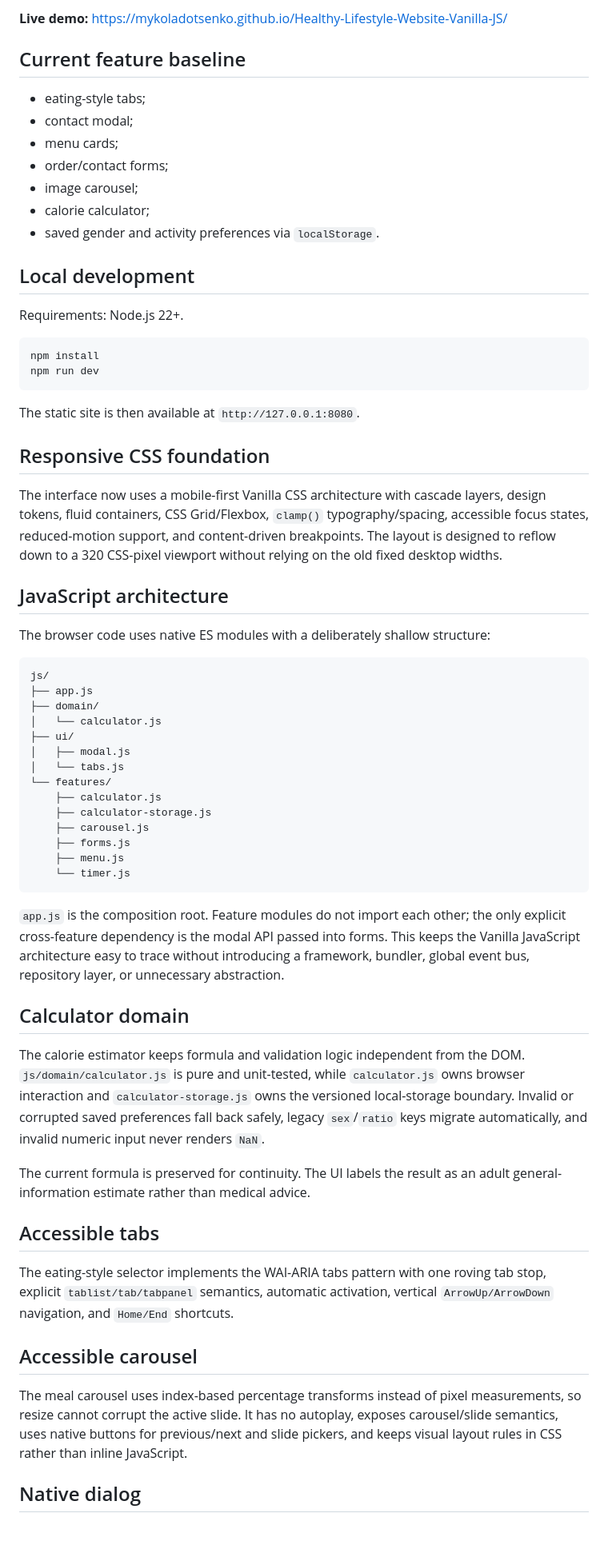
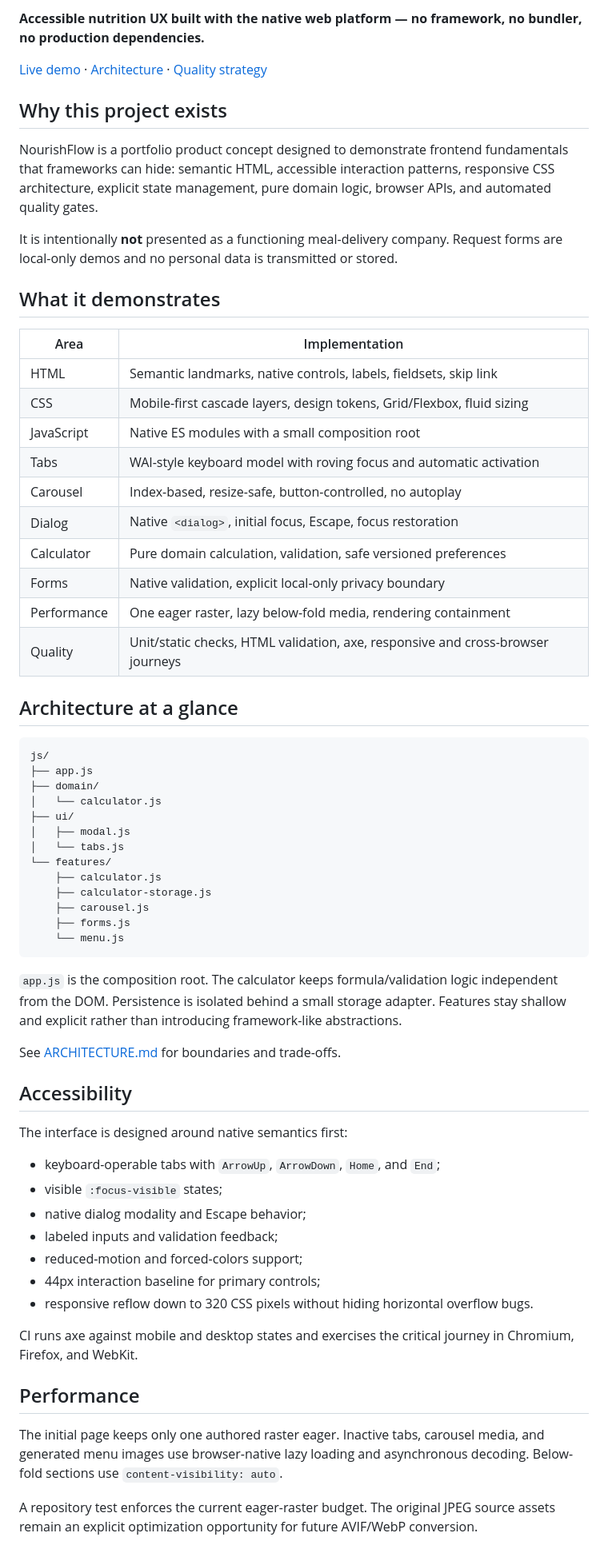
Before and after one commit to MykolaDotsenko/Healthy-Lifestyle-Website-Vanilla-JS, a Markdown page: README.md, the part around one of its changes. Shown at 80% size. Drawn GitHub-style.

Commit message:
docs: make README recruiter-first and decision-focused

````diff
--- a/README.md
+++ b/README.md
@@ -4,34 +4,30 @@ An accessible nutrition UX portfolio demo built with semantic HTML, Vanilla CSS,
 
-**Live demo:** https://mykoladotsenko.github.io/Healthy-Lifestyle-Website-Vanilla-JS/
+**Accessible nutrition UX built with the native web platform — no framework, no bundler, no production dependencies.**
 
-## Current feature baseline
+[Live demo](https://mykoladotsenko.github.io/Healthy-Lifestyle-Website-Vanilla-JS/) · [Architecture](ARCHITECTURE.md) · [Quality strategy](QUALITY.md)
 
-- eating-style tabs;
-- contact modal;
-- menu cards;
-- order/contact forms;
-- image carousel;
-- calorie calculator;
-- saved gender and activity preferences via `localStorage`.
+## Why this project exists
 
-## Local development
+NourishFlow is a portfolio product concept designed to demonstrate frontend fundamentals that frameworks can hide: semantic HTML, accessible interaction patterns, responsive CSS architecture, explicit state management, pure domain logic, browser APIs, and automated quality gates.
 
-Requirements: Node.js 22+.
+It is intentionally **not** presented as a functioning meal-delivery company. Request forms are local-only demos and no personal data is transmitted or stored.
 
-```bash
-npm install
-npm run dev
-```
+## What it demonstrates
 
-The static site is then available at `http://127.0.0.1:8080`.
+| Area | Implementation |
+| --- | --- |
+| HTML | Semantic landmarks, native controls, labels, fieldsets, skip link |
+| CSS | Mobile-first cascade layers, design tokens, Grid/Flexbox, fluid sizing |
+| JavaScript | Native ES modules with a small composition root |
+| Tabs | WAI-style keyboard model with roving focus and automatic activation |
+| Carousel | Index-based, resize-safe, button-controlled, no autoplay |
+| Dialog | Native `<dialog>`, initial focus, Escape, focus restoration |
+| Calculator | Pure domain calculation, validation, safe versioned preferences |
+| Forms | Native validation, explicit local-only privacy boundary |
+| Performance | One eager raster, lazy below-fold media, rendering containment |
+| Quality | Unit/static checks, HTML validation, axe, responsive and cross-browser journeys |
 
-## Responsive CSS foundation
-
-The interface now uses a mobile-first Vanilla CSS architecture with cascade layers, design tokens, fluid containers, CSS Grid/Flexbox, `clamp()` typography/spacing, accessible focus states, reduced-motion support, and content-driven breakpoints. The layout is designed to reflow down to a 320 CSS-pixel viewport without relying on the old fixed desktop widths.
-
-## JavaScript architecture
-
-The browser code uses native ES modules with a deliberately shallow structure:
+## Architecture at a glance
 
 ```text
 js/
@@ -46,25 +42,30 @@ js/
     ├── calculator-storage.js
     ├── carousel.js
     ├── forms.js
-    ├── menu.js
-    └── timer.js
+    └── menu.js
 ```
 
-`app.js` is the composition root. Feature modules do not import each other; the only explicit cross-feature dependency is the modal API passed into forms. This keeps the Vanilla JavaScript architecture easy to trace without introducing a framework, bundler, global event bus, repository layer, or unnecessary abstraction.
+`app.js` is the composition root. The calculator keeps formula/validation logic independent from the DOM. Persistence is isolated behind a small storage adapter. Features stay shallow and explicit rather than introducing framework-like abstractions.
 
-## Calculator domain
+See [ARCHITECTURE.md](ARCHITECTURE.md) for boundaries and trade-offs.
 
-The calorie estimator keeps formula and validation logic independent from the DOM. `js/domain/calculator.js` is pure and unit-tested, while `calculator.js` owns browser interaction and `calculator-storage.js` owns the versioned local-storage boundary. Invalid or corrupted saved preferences fall back safely, legacy `sex`/`ratio` keys migrate automatically, and invalid numeric input never renders `NaN`.
+## Accessibility
 
-The current formula is preserved for continuity. The UI labels the result as an adult general-information estimate rather than medical advice.
+The interface is designed around native semantics first:
 
-## Accessible tabs
+- keyboard-operable tabs with `ArrowUp`, `ArrowDown`, `Home`, and `End`;
+- visible `:focus-visible` states;
+- native dialog modality and Escape behavior;
+- labeled inputs and validation feedback;
+- reduced-motion and forced-colors support;
+- 44px interaction baseline for primary controls;
+- responsive reflow down to 320 CSS pixels without hiding horizontal overflow bugs.
 
-The eating-style selector implements the WAI-ARIA tabs pattern with one roving tab stop, explicit `tablist/tab/tabpanel` semantics, automatic activation, vertical `ArrowUp/ArrowDown` navigation, and `Home/End` shortcuts.
+CI runs axe against mobile and desktop states and exercises the critical journey in Chromium, Firefox, and WebKit.
 
-## Accessible carousel
+## Performance
 
-The meal carousel uses index-based percentage transforms instead of pixel measurements, so resize cannot corrupt the active slide. It has no autoplay, exposes carousel/slide semantics, uses native buttons for previous/next and slide pickers, and keeps visual layout rules in CSS rather than inline JavaScript.
+The initial page keeps only one authored raster eager. Inactive tabs, carousel media, and generated menu images use browser-native lazy loading and asynchronous decoding. Below-fold sections use `content-visibility: auto`.
 
-## Native dialog
+A repository test enforces the current eager-raster budget. The original JPEG source assets remain an explicit optimization opportunity for future AVIF/WebP conversion.
 
````
Also changed, not shown: other parts of README.md (+29 -26 lines).
